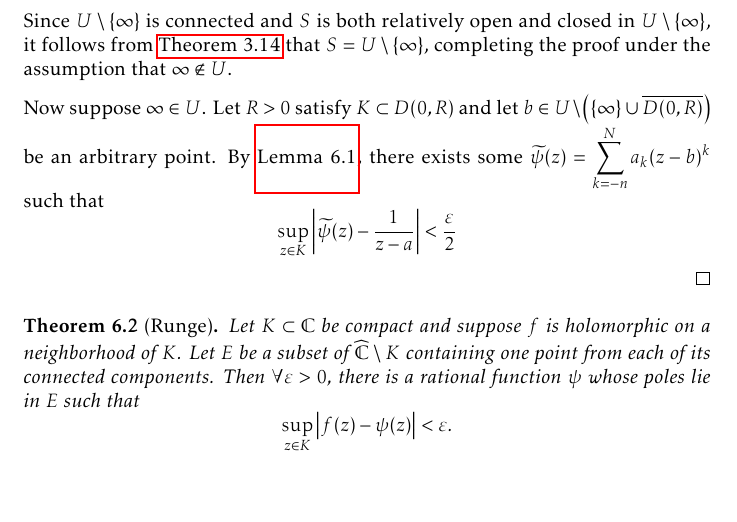
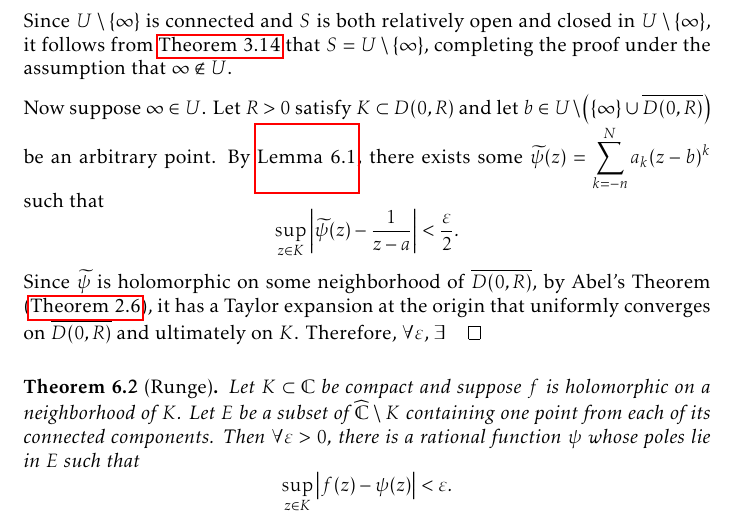
Before and after one commit to slipperking/complex-analysis-latex, a LaTeX document (main.tex): part of page 145 of 183, cut so that both start at the same text, the shorter picture padded with empty space. Compiled offline with pdfLaTeX.

Commit message:
overleaf_to_git (Mon Sep  8 23:38:42 2025 -0700): update main.tex from r21260 to r21264

```diff
--- a/main.tex
+++ b/main.tex
@@ -3353,7 +3353,8 @@ In its full generality, we will now apply a technique to \textit{push} a pole to
 
     Since \(U\setminus\qty{\infty}\) is connected and \(S\) is both relatively open and closed in \(U\setminus\qty{\infty}\), it follows from \autoref{thm:connectedtopologicalspaceclopensets} that \(S=U\setminus\qty{\infty}\), completing the proof under the assumption that \(\infty\notin U\).
 
-    Now suppose \(\infty\in U\). Let \(R>0\) satisfy \(K\subset D(0,R)\) and let \(b\in U\setminus\qty(\qty{\infty}\cup \overline{D(0,R)})\) be an arbitrary point. By \autoref{lemma:simplepolepushing}, there exists some \(\widetilde{\psi}(z)=\sum_{k=-n}^N a_k(z-b)^k\) such that \[\sup_{z\in K}\abs{\widetilde{\psi}(z)-\frac{1}{z-a}}<\frac\varepsilon2\]
+    Now suppose \(\infty\in U\). Let \(R>0\) satisfy \(K\subset D(0,R)\) and let \(b\in U\setminus\qty(\qty{\infty}\cup \overline{D(0,R)})\) be an arbitrary point. By \autoref{lemma:simplepolepushing}, there exists some \(\widetilde{\psi}(z)=\sum_{k=-n}^N a_k(z-b)^k\) such that \[\sup_{z\in K}\abs{\widetilde{\psi}(z)-\frac{1}{z-a}}<\frac\varepsilon2.\]
+    Since \(\widetilde{\psi}\) is holomorphic on some neighborhood of \(\overline{D(0,R)}\), by Abel's Theorem (\autoref{thm:abelradius}), it has a Taylor expansion at the origin that uniformly converges on \(\overline{D(0,R)}\) and ultimately on \(K\). Therefore, \(\forall\varepsilon\), \(\exists
 \end{proof}
 \begin{theorem}[Runge]\label{thm:runge}
     Let \(K\subset\mathbb{C}\) be compact and suppose \(f\) is holomorphic on a neighborhood of \(K\). Let \(E\) be a subset of \(\extcomplex\setminus K\) containing one point from each of its connected components. Then \(\forall\varepsilon>0\), there is a rational function \(\psi\) whose poles lie in \(E\) such that \[\sup_{z\in K}\abs{f(z)-\psi(z)}<\varepsilon.\]
```
